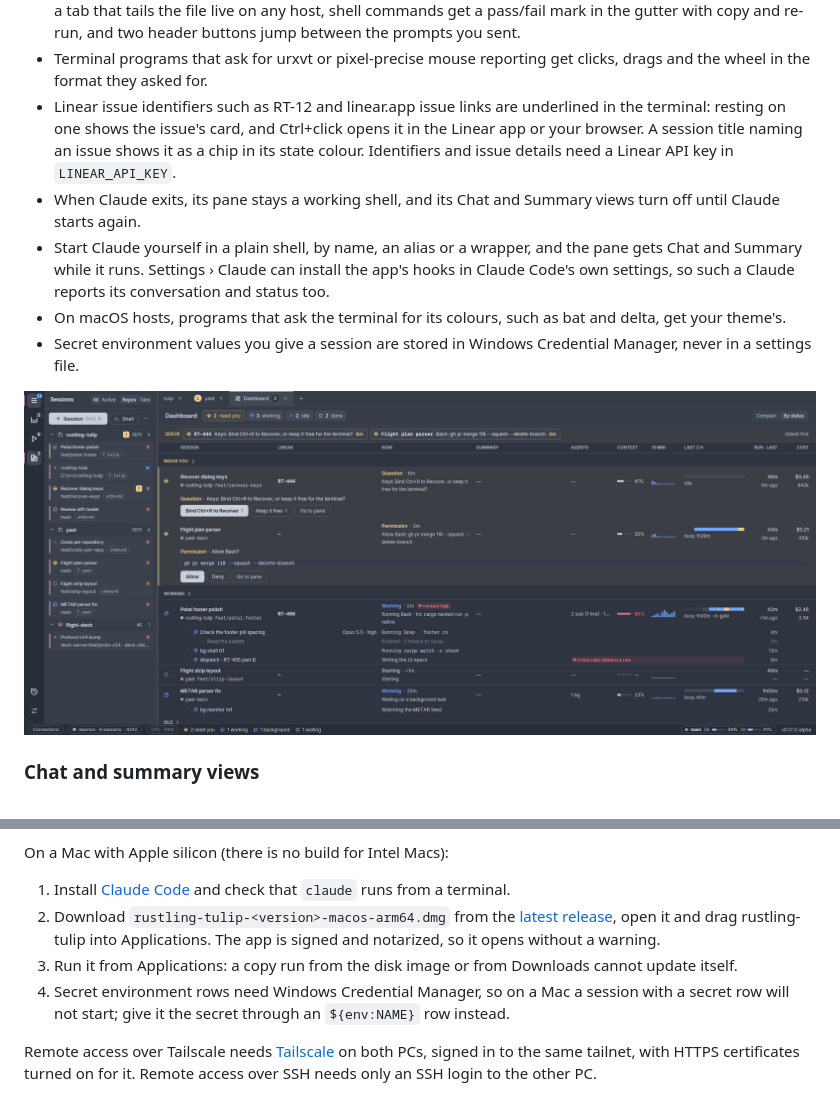
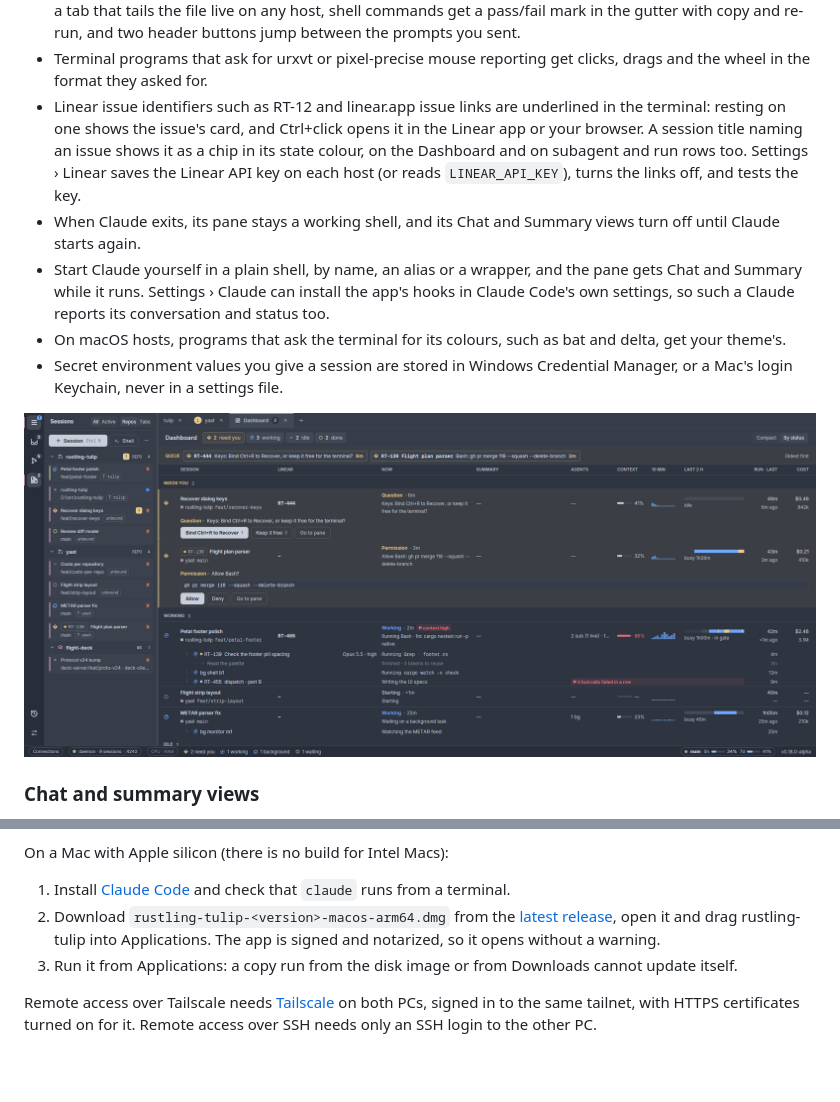
Before and after one commit to leftos/rustling-tulip, a Markdown page: README.md, 2 parts joined by grey strips. GitHub-like rendering; pictures changed too: docs/images/dashboard.png; blank space fills up the shorter version.

Commit message:
docs: refresh the README for v0.18.0-alpha
Co-Authored-By: Claude Opus 5.5 <noreply@anthropic.com>

```diff
--- a/README.md
+++ b/README.md
@@ -34,11 +34,11 @@ It is alpha software.
 - Launch again with one click: a repo's last launch settings are replayed from its row. Presets start many sessions at once from a prompts file, a folder or GitHub issue ranges, and on a remote host the wizard takes typed paths on that host.
 - In the terminal, copying from Claude Code's boxed panels leaves out the borders, URLs open with Ctrl+click, Ctrl+click on a file path opens it in its default app, Ctrl+Shift+click offers the viewer, its folder or Follow in tab, a tab that tails the file live on any host, shell commands get a pass/fail mark in the gutter with copy and re-run, and two header buttons jump between the prompts you sent.
 - Terminal programs that ask for urxvt or pixel-precise mouse reporting get clicks, drags and the wheel in the format they asked for.
-- Linear issue identifiers such as RT-12 and linear.app issue links are underlined in the terminal: resting on one shows the issue's card, and Ctrl+click opens it in the Linear app or your browser. A session title naming an issue shows it as a chip in its state colour. Identifiers and issue details need a Linear API key in `LINEAR_API_KEY`.
+- Linear issue identifiers such as RT-12 and linear.app issue links are underlined in the terminal: resting on one shows the issue's card, and Ctrl+click opens it in the Linear app or your browser. A session title naming an issue shows it as a chip in its state colour, on the Dashboard and on subagent and run rows too. Settings › Linear saves the Linear API key on each host (or reads `LINEAR_API_KEY`), turns the links off, and tests the key.
 - When Claude exits, its pane stays a working shell, and its Chat and Summary views turn off until Claude starts again.
 - Start Claude yourself in a plain shell, by name, an alias or a wrapper, and the pane gets Chat and Summary while it runs. Settings › Claude can install the app's hooks in Claude Code's own settings, so such a Claude reports its conversation and status too.
 - On macOS hosts, programs that ask the terminal for its colours, such as bat and delta, get your theme's.
-- Secret environment values you give a session are stored in Windows Credential Manager, never in a settings file.
+- Secret environment values you give a session are stored in Windows Credential Manager, or a Mac's login Keychain, never in a settings file.
 
 ![The Dashboard tab's Compact view: a queue of the sessions waiting on you, then every session by repo with its state, what it is doing now and its running subagents and background work](docs/images/dashboard.png)
 
@@ -164,7 +165,6 @@ On a Mac with Apple silicon (there is no build for Intel Macs):
 1. Install [Claude Code](https://github.com/anthropics/claude-code) and check that `claude` runs from a terminal.
 2. Download `rustling-tulip-<version>-macos-arm64.dmg` from the [latest release](https://github.com/leftos/rustling-tulip/releases/latest), open it and drag rustling-tulip into Applications. The app is signed and notarized, so it opens without a warning.
 3. Run it from Applications: a copy run from the disk image or from Downloads cannot update itself.
-4. Secret environment rows need Windows Credential Manager, so on a Mac a session with a secret row will not start; give it the secret through an `${env:NAME}` row instead.
 
 Remote access over Tailscale needs [Tailscale](https://tailscale.com/) on both PCs, signed in to the same tailnet, with HTTPS certificates turned on for it. Remote access over SSH needs only an SSH login to the other PC.
 
```
Also changed, not shown: other parts of README.md (+2 -1 lines), docs/images/chat.png, docs/images/settings.png.
